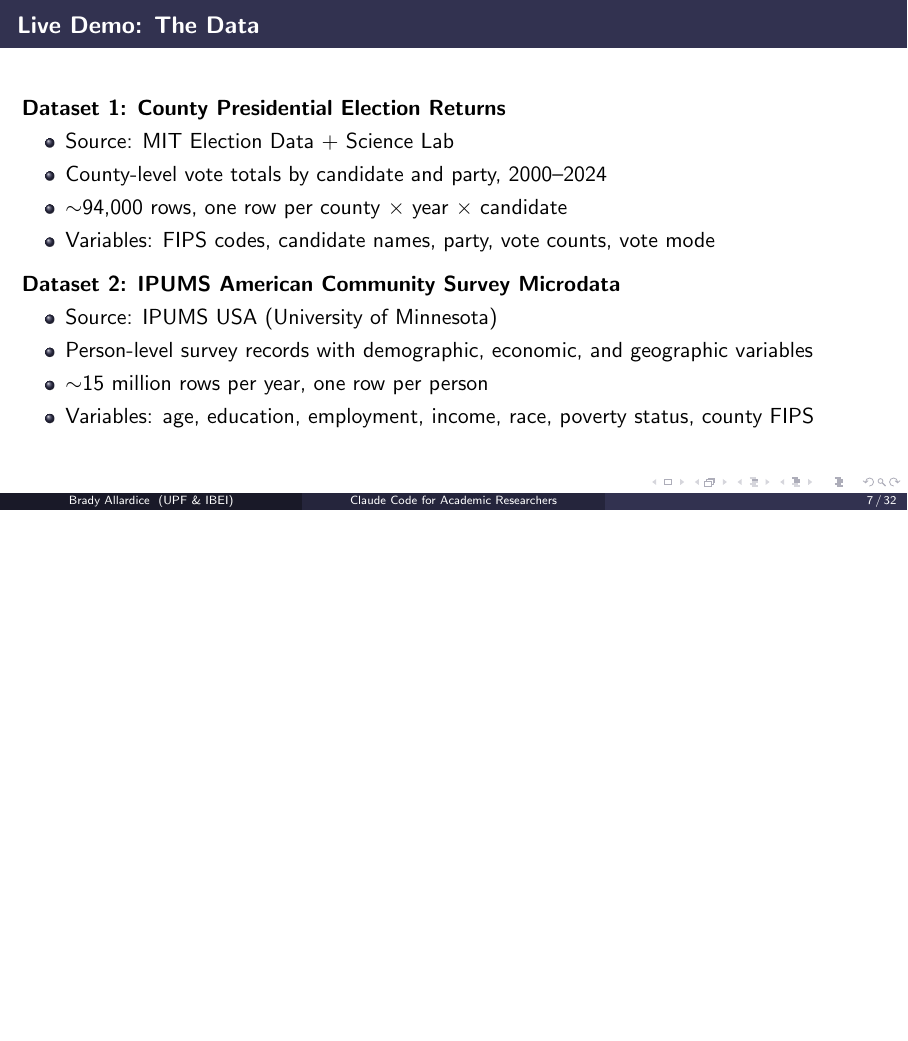
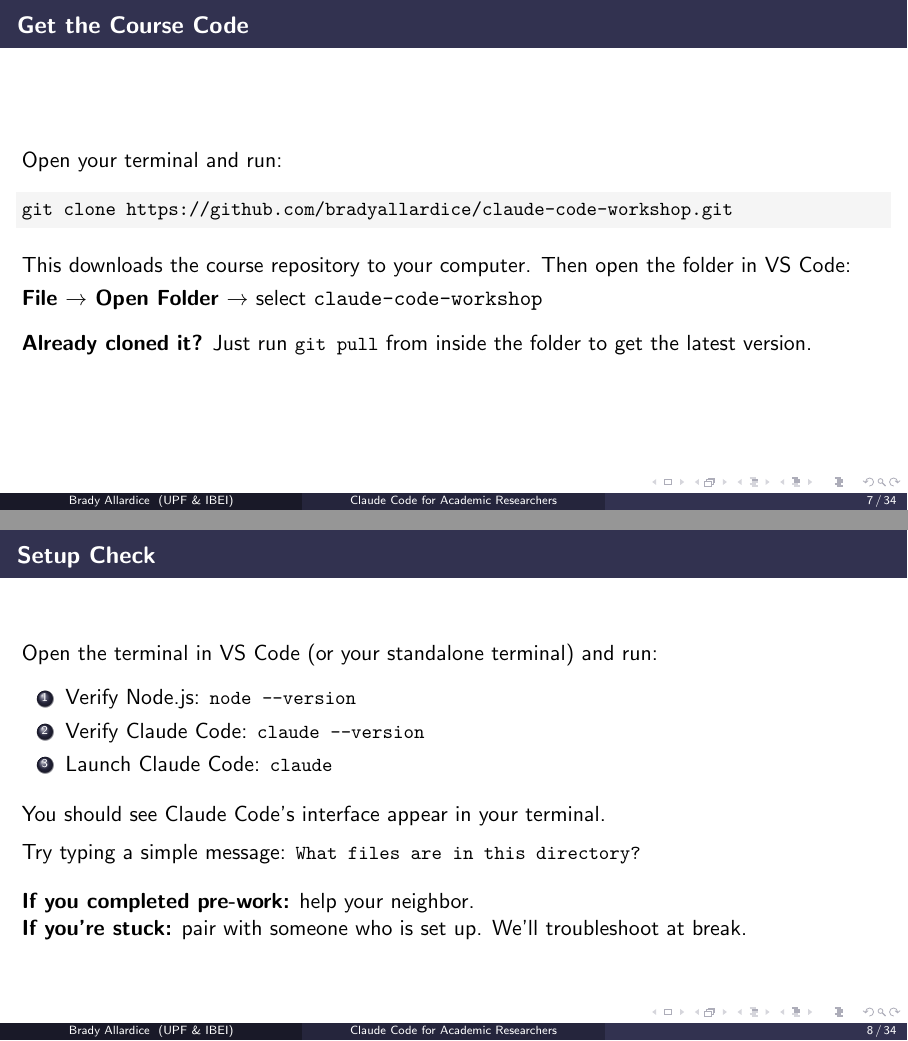
Before and after one commit to bradyallardice/claude-code-workshop, LaTeX slides (slides/module1_slides.tex): page 7 of 32 before the commit and pages 7 and 8 of 34 after it, the two joined at a grey line, the shorter picture padded with empty space. Compiled offline with pdfLaTeX.

Commit message:
Add course code download and setup check slides

```diff
--- a/slides/module1_slides.tex
+++ b/slides/module1_slides.tex
@@ -164,6 +164,53 @@
   {\large What This Is and What You Can Do With It}\\[0.3em]
   {\small Demo + Exercise}
   \vfill
+\end{frame}
+
+% ══════════════════════════════════════════════════════════════════
+%  GET THE CODE
+% ══════════════════════════════════════════════════════════════════
+
+\begin{frame}[fragile]{Get the Course Code}
+  Open your terminal and run:
+
+  \vspace{0.5em}
+\begin{lstlisting}
+git clone https://github.com/bradyallardice/claude-code-workshop.git
+\end{lstlisting}
+
+  \vspace{0.5em}
+  This downloads the course repository to your computer. Then open the folder in VS Code:
+
+  \vspace{0.3em}
+  \textbf{File $\rightarrow$ Open Folder $\rightarrow$} select \texttt{claude-code-workshop}
+
+  \vspace{0.8em}
+  \textbf{Already cloned it?} Just run \lstinline{git pull} from inside the folder to get the latest version.
+\end{frame}
+
+% ══════════════════════════════════════════════════════════════════
+%  SETUP CHECK
+% ══════════════════════════════════════════════════════════════════
+
+\begin{frame}{Setup Check}
+  Open the terminal in VS Code (or your standalone terminal) and run:
+
+  \vspace{0.5em}
+  \begin{enumerate}
+    \item Verify Node.js: \lstinline{node --version}
+    \item Verify Claude Code: \lstinline{claude --version}
+    \item Launch Claude Code: \lstinline{claude}
+  \end{enumerate}
+
+  \vspace{0.8em}
+  You should see Claude Code's interface appear in your terminal.
+
+  \vspace{0.5em}
+  Try typing a simple message: \lstinline{What files are in this directory?}
+
+  \vspace{1em}
+  \textbf{If you completed pre-work:} help your neighbor.\\
+  \textbf{If you're stuck:} pair with someone who is set up. We'll troubleshoot at break.
 \end{frame}
 
 % ══════════════════════════════════════════════════════════════════
```
